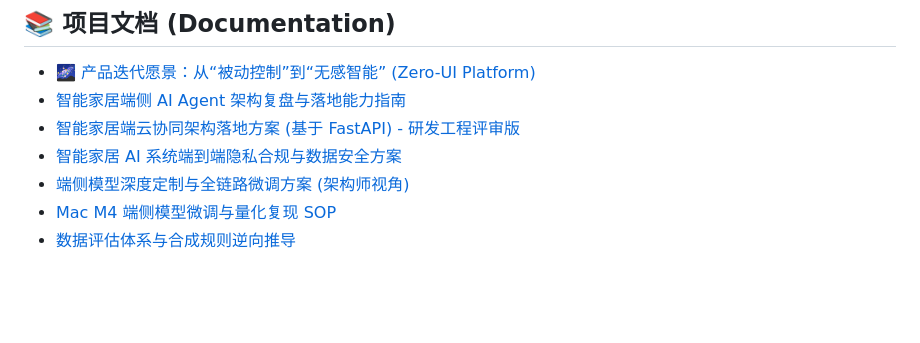
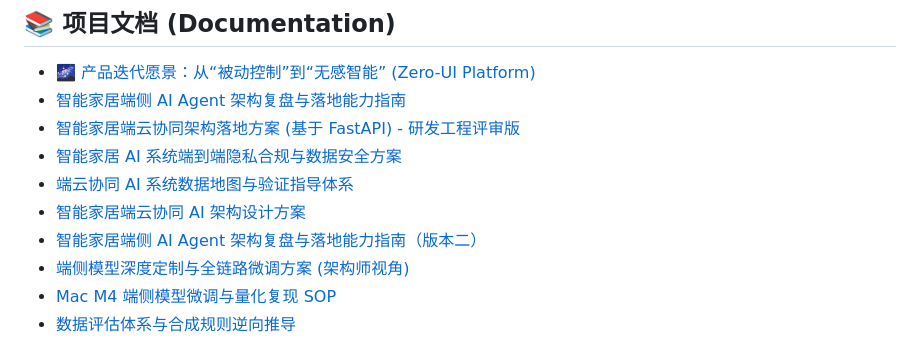
Before and after one commit to aidencck/smart_home_app_on_device_ai, a Markdown page: README.md, the part around the change. Drawn GitHub-style; blank space fills up the shorter version.

Commit message:
docs: 更新 README 文档目录，补齐未关联文档链接（FastAPI 架构、隐私合规、数据地图等）

```diff
--- a/README.md
+++ b/README.md
@@ -29,6 +29,9 @@
 * [智能家居端侧 AI Agent 架构复盘与落地能力指南](docs/honest_architecture_reflection.md)
 * [智能家居端云协同架构落地方案 (基于 FastAPI) - 研发工程评审版](docs/fastapi_edge_cloud_architecture.md)
 * [智能家居 AI 系统端到端隐私合规与数据安全方案](docs/ai_privacy_compliance_guidelines.md)
+* [端云协同 AI 系统数据地图与验证指导体系](docs/data_map_and_qa_lineage.md)
+* [智能家居端云协同 AI 架构设计方案](docs/edge_cloud_collaborative_architecture.md)
+* [智能家居端侧 AI Agent 架构复盘与落地能力指南（版本二）](docs/on_device_ai_architecture_review.md)
 * [端侧模型深度定制与全链路微调方案 (架构师视角)](model_forge/on_device_model_customization_pipeline.md)
 * [Mac M4 端侧模型微调与量化复现 SOP](model_forge/mac_m4_reproduction_sop.md)
 * [数据评估体系与合成规则逆向推导](model_forge/data_evaluation_and_synthesis_rules.md)
```
